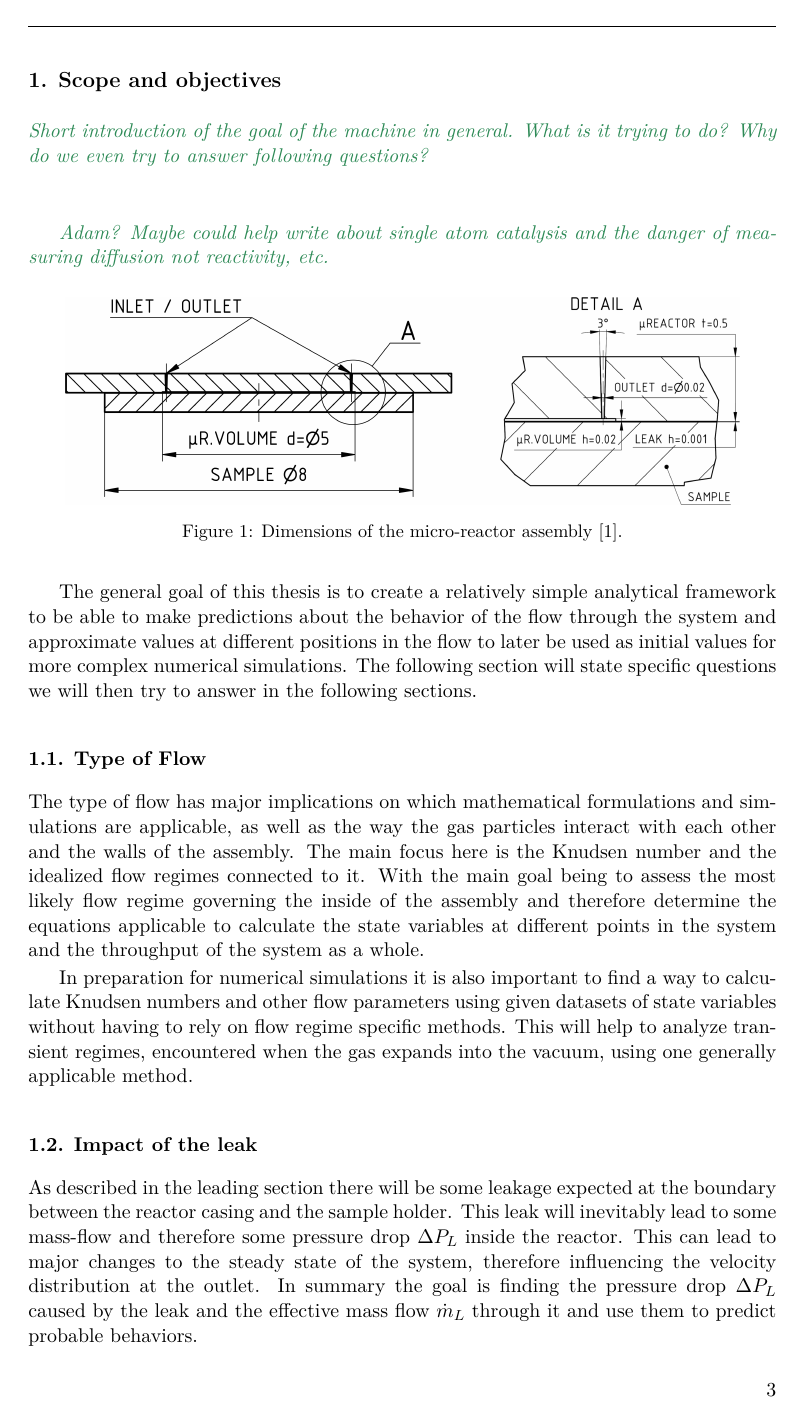
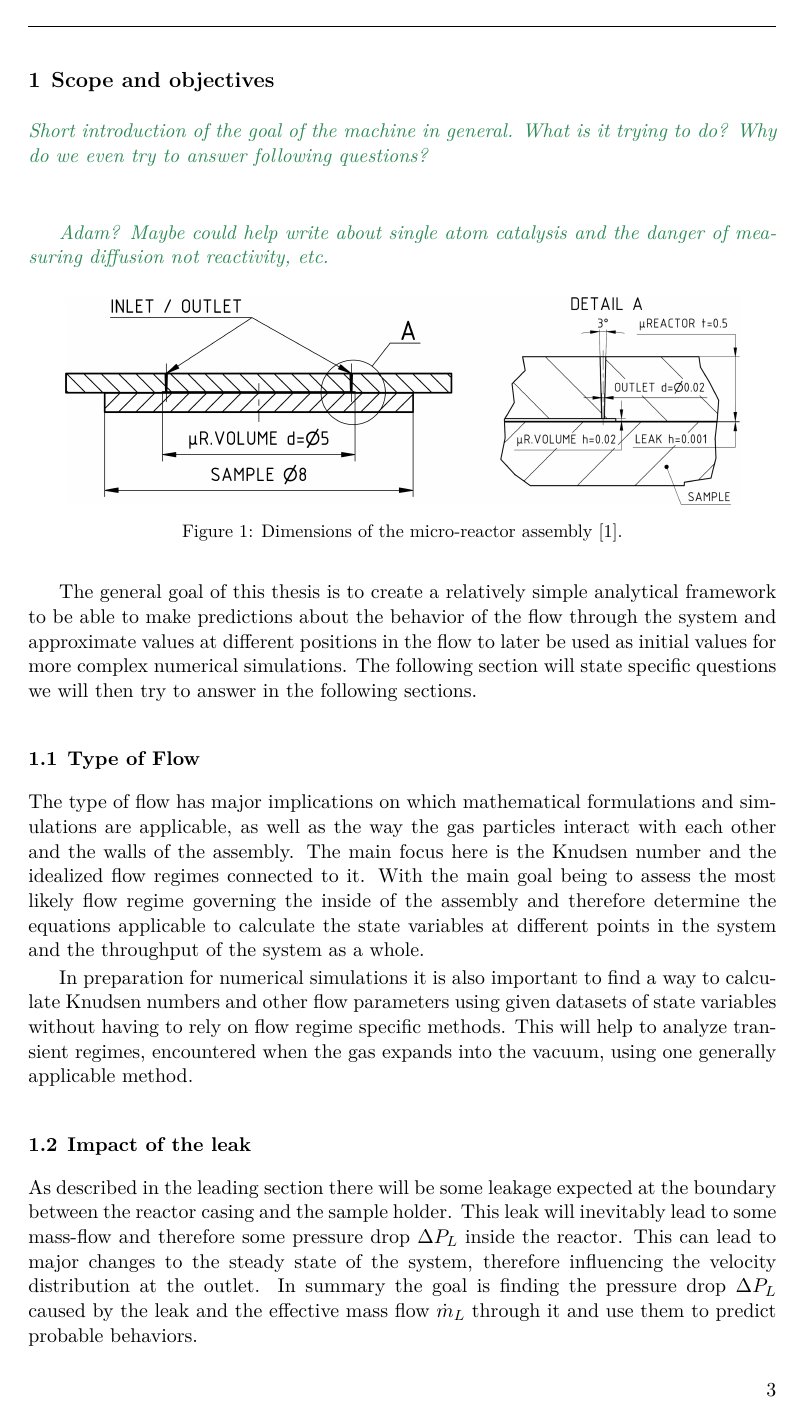
Before and after one commit to kronberger-droid/Thesis-Latex-Source, a LaTeX document (main.tex, which reads src/preamble.tex): page 17 of 58. Compiled offline with XeLaTeX.

Commit message:
small changes and corrections

```diff
--- a/src/preamble.tex
+++ b/src/preamble.tex
@@ -125,8 +125,8 @@
 
 % Adjust section/subsection formatting
 \usepackage{titlesec}
-\titleformat{\section}[block]{\large\bfseries}{\thesection.}{0.5em}{} % Section
-\titleformat{\subsection}[block]{\normalsize\bfseries}{\thesubsection.}{0.5em}{} % Subsection
+\titleformat{\section}[block]{\large\bfseries}{\thesection}{0.5em}{} % Section
+\titleformat{\subsection}[block]{\normalsize\bfseries}{\thesubsection}{0.5em}{} % Subsection
 
 
 %%%%%%%%%%%%%%%%%%%%%%%%%%%%%%%%%%%%%%%%%%%%%%%%
@@ -141,5 +141,8 @@
     \newpage
 }
 
-% Notes which will become text
+% Notes will become green text
 \newcommand{\note}[1]{{\color{greenColor}\itshape#1}}
+
+% Mistakes will become red text
+\newcommand{\mistake}[1]{{\color{redColor}\itshape#1}}
```
Also changed, not shown: src/00_intro/abstract.tex (+1 -1 lines), README.md, main.pdf.
